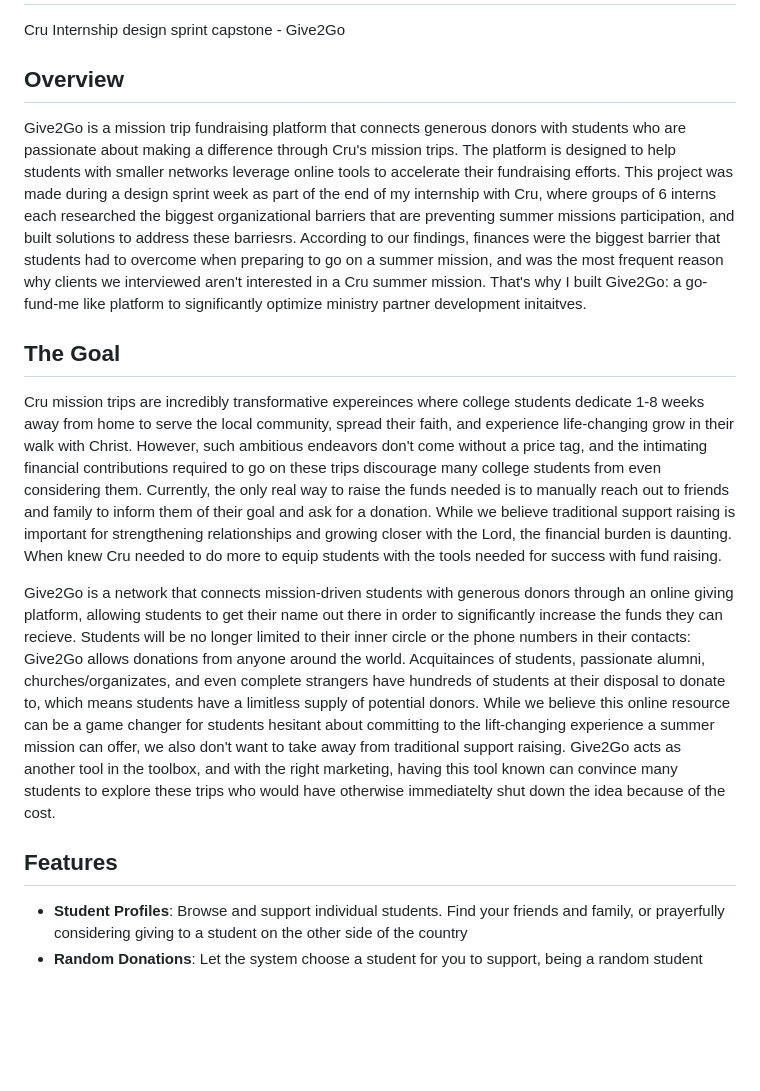
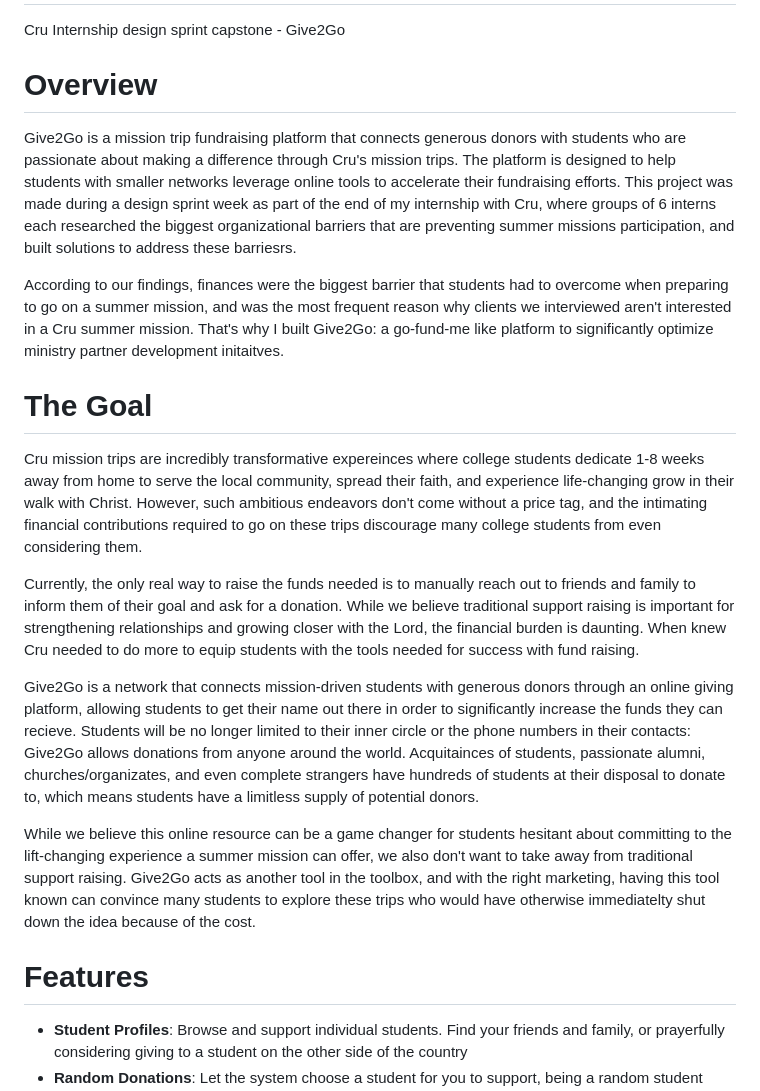
Before and after one commit to jonah-criswell/give2go, a Markdown page: README.md, the part around the change printed below. GitHub-like rendering; blank space fills up the shorter version.

```diff
--- a/README.md
+++ b/README.md
@@ -1,15 +1,21 @@
 # give2go
 Cru Internship design sprint capstone - Give2Go
 
-## Overview
-Give2Go is a mission trip fundraising platform that connects generous donors with students who are passionate about making a difference through Cru's mission trips. The platform is designed to help students with smaller networks leverage online tools to accelerate their fundraising efforts. This project was made during a design sprint week as part of the end of my internship with Cru, where groups of 6 interns each researched the biggest organizational barriers that are preventing summer missions participation, and built solutions to address these barriesrs. According to our findings, finances were the biggest barrier that students had to overcome when preparing to go on a summer mission, and was the most frequent reason why clients we interviewed aren't interested in a Cru summer mission. That's why I built Give2Go: a go-fund-me like platform to significantly optimize ministry partner development initaitves.
+# Overview
+  Give2Go is a mission trip fundraising platform that connects generous donors with students who are passionate about making a difference through Cru's mission trips. The platform is designed to help students with smaller networks leverage online tools to accelerate their fundraising efforts. This project was made during a design sprint week as part of the end of my internship with Cru, where groups of 6 interns each researched the biggest organizational barriers that are preventing summer missions participation, and built solutions to address these barriesrs.
 
-## The Goal
-Cru mission trips are incredibly transformative expereinces where college students dedicate 1-8 weeks away from home to serve the local community, spread their faith, and experience life-changing grow in their walk with Christ. However, such ambitious endeavors don't come without a price tag, and the intimating financial contributions required to go on these trips discourage many college students from even considering them. Currently, the only real way to raise the funds needed is to manually reach out to friends and family to inform them of their goal and ask for a donation. While we believe traditional support raising is important for strengthening relationships and growing closer with the Lord, the financial burden is daunting. When knew Cru needed to do more to equip students with the tools needed for success with fund raising.
+  According to our findings, finances were the biggest barrier that students had to overcome when preparing to go on a summer mission, and was the most frequent reason why clients we interviewed aren't interested in a Cru summer mission. That's why I built Give2Go: a go-fund-me like platform to significantly optimize ministry partner development initaitves.
 
-Give2Go is a network that connects mission-driven students with generous donors through an online giving platform, allowing students to get their name out there in order to significantly increase the funds they can recieve. Students will be no longer limited to their inner circle or the phone numbers in their contacts: Give2Go allows donations from anyone around the world. Acquitainces of students, passionate alumni, churches/organizates, and even complete strangers have hundreds of students at their disposal to donate to, which means students have a limitless supply of potential donors. While we believe this online resource can be a game changer for students hesitant about committing to the lift-changing experience a summer mission can offer, we also don't want to take away from traditional support raising. Give2Go acts as another tool in the toolbox, and with the right marketing, having this tool known can convince many students to explore these trips who would have otherwise immediatelty shut down the idea because of the cost.
+# The Goal
+  Cru mission trips are incredibly transformative expereinces where college students dedicate 1-8 weeks away from home to serve the local community, spread their faith, and experience life-changing grow in their walk with Christ. However, such ambitious endeavors don't come without a price tag, and the intimating financial contributions required to go on these trips discourage many college students from even considering them.
 
-## Features
+  Currently, the only real way to raise the funds needed is to manually reach out to friends and family to inform them of their goal and ask for a donation. While we believe traditional support raising is important for strengthening relationships and growing closer with the Lord, the financial burden is daunting. When knew Cru needed to do more to equip students with the tools needed for success with fund raising.
+
+  Give2Go is a network that connects mission-driven students with generous donors through an online giving platform, allowing students to get their name out there in order to significantly increase the funds they can recieve. Students will be no longer limited to their inner circle or the phone numbers in their contacts: Give2Go allows donations from anyone around the world. Acquitainces of students, passionate alumni, churches/organizates, and even complete strangers have hundreds of students at their disposal to donate to, which means students have a limitless supply of potential donors.
+
+  While we believe this online resource can be a game changer for students hesitant about committing to the lift-changing experience a summer mission can offer, we also don't want to take away from traditional support raising. Give2Go acts as another tool in the toolbox, and with the right marketing, having this tool known can convince many students to explore these trips who would have otherwise immediatelty shut down the idea because of the cost.
+
+# Features
 - **Student Profiles**: Browse and support individual students. Find your friends and family, or prayerfully considering giving to a student on the other side of the country
 - **Random Donations**: Let the system choose a student for you to support, being a random student from your university, from a trip you went on in the past, or a completely random student
 - **Group Donations**: Support multiple students with a single donation using smart fund distribution, by giving a donation to a university, trip, or even the entire student base
```
Also changed, not shown: other parts of README.md (+7 -3 lines).
